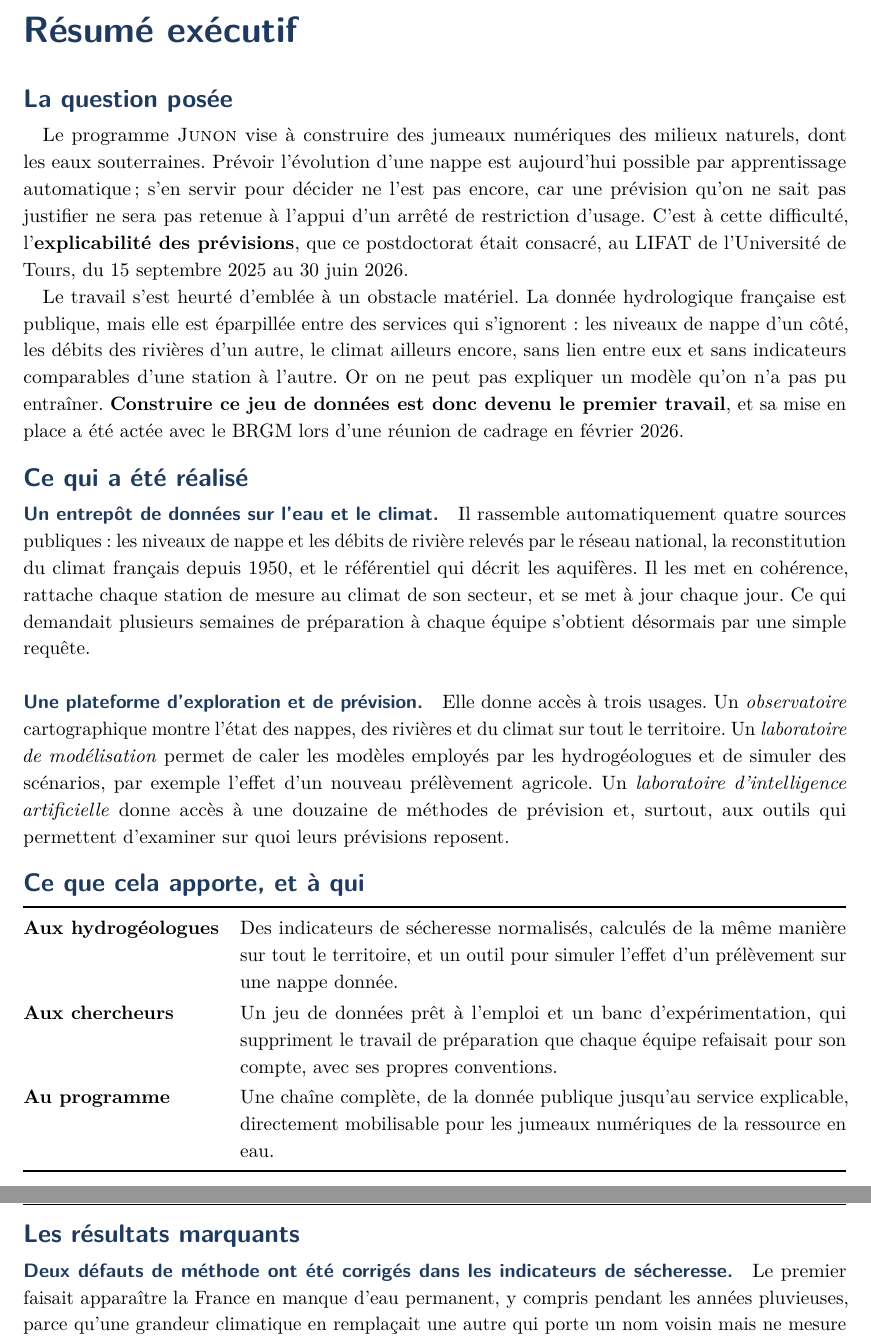
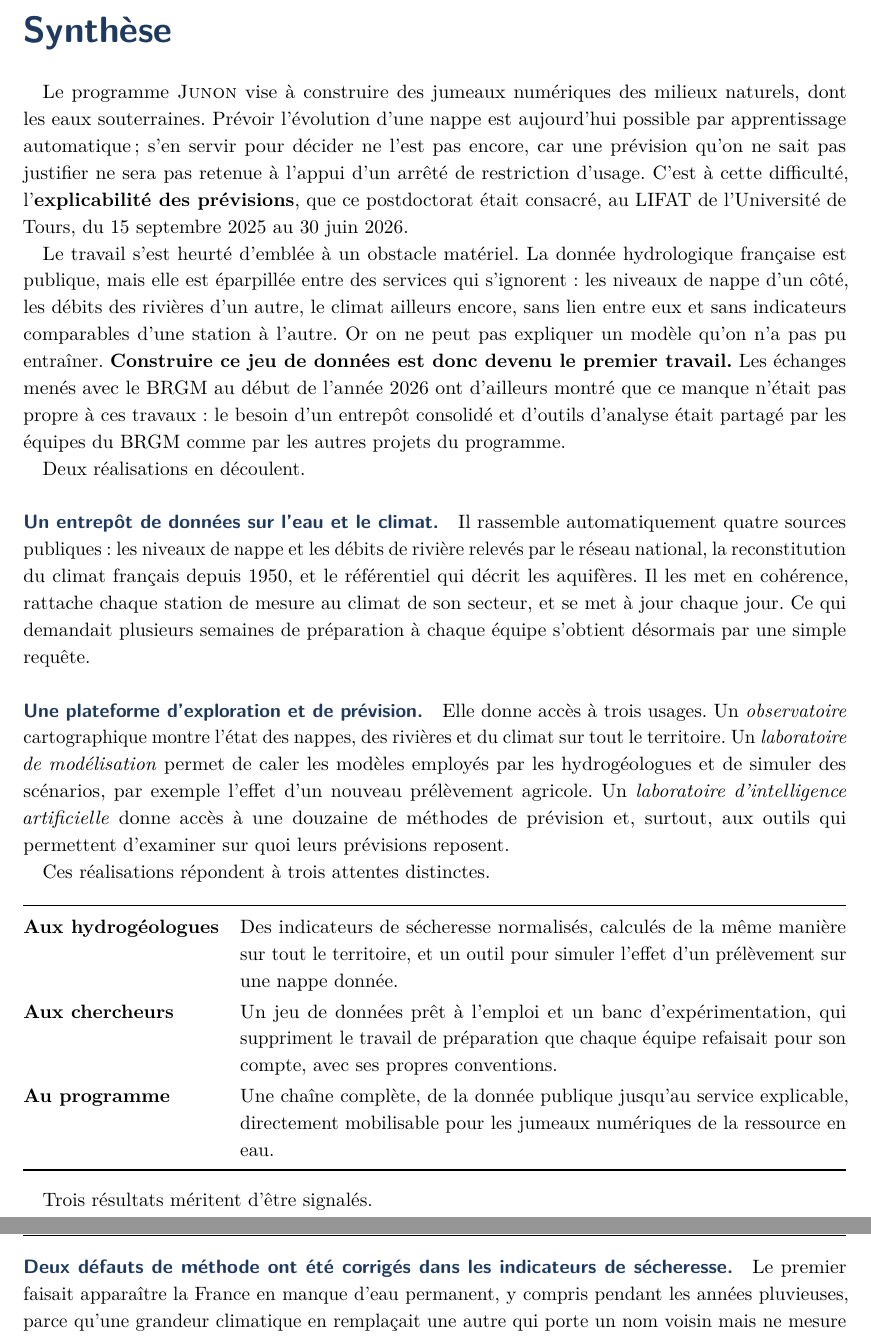
Before and after one commit to xairon/rapport-junon, a LaTeX document (main.tex, which reads chapitres/01-resume.tex): two parts of pages 2 and 3 of 56, joined at a grey line, cut at the place of the change. Compiled offline with pdfLaTeX.

Commit message:
resume : 'Synthese' au lieu de l'anglicisme, sous-titres retires
- 'Resume executif' est un calque de executive summary, vocabulaire du
  conseil et non du rapport de recherche francais
- les cinq sous-titres decoupaient le resume comme une presentation ;
  un resume se lit d'un trait
- formulation du recadrage alignee sur celle du chapitre 1

```diff
--- a/chapitres/01-resume.tex
+++ b/chapitres/01-resume.tex
@@ -1,8 +1,6 @@
-\chapter*{Résumé exécutif}
-\addcontentsline{toc}{chapter}{Résumé exécutif}
-\markboth{Résumé exécutif}{Résumé exécutif}
-
-\section*{La question posée}
+\chapter*{Synthèse}
+\addcontentsline{toc}{chapter}{Synthèse}
+\markboth{Synthèse}{Synthèse}
 
 Le programme \textsc{Junon} vise à construire des jumeaux numériques des milieux naturels, dont
 les eaux souterraines. Prévoir l'évolution d'une nappe est aujourd'hui possible par apprentissage
@@ -15,10 +13,12 @@ Le travail s'est heurté d'emblée à un obstacle matériel. La donnée hydrolog
 publique, mais elle est éparpillée entre des services qui s'ignorent : les niveaux de nappe d'un
 côté, les débits des rivières d'un autre, le climat ailleurs encore, sans lien entre eux et sans
 indicateurs comparables d'une station à l'autre. Or on ne peut pas expliquer un modèle qu'on n'a
-pas pu entraîner. \textbf{Construire ce jeu de données est donc devenu le premier travail}, et sa
-mise en place a été actée avec le BRGM lors d'une réunion de cadrage en février 2026.
+pas pu entraîner. \textbf{Construire ce jeu de données est donc devenu le premier travail.} Les
+échanges menés avec le BRGM au début de l'année 2026 ont d'ailleurs montré que ce manque n'était
+pas propre à ces travaux : le besoin d'un entrepôt consolidé et d'outils d'analyse était partagé
+par les équipes du BRGM comme par les autres projets du programme.
 
-\section*{Ce qui a été réalisé}
+Deux réalisations en découlent.
 
 \paragraph{Un entrepôt de données sur l'eau et le climat.} Il rassemble automatiquement quatre
 sources publiques : les niveaux de nappe et les débits de rivière relevés par le réseau national,
@@ -35,7 +35,7 @@ agricole. Un \emph{laboratoire d'intelligence artificielle} donne accès à une
 méthodes de prévision et, surtout, aux outils qui permettent d'examiner sur quoi leurs prévisions
 reposent.
 
-\section*{Ce que cela apporte, et à qui}
+Ces réalisations répondent à trois attentes distinctes.
 
 \begin{center}
 \begin{tabularx}{\textwidth}{@{}lX@{}}
@@ -52,7 +52,7 @@ directement mobilisable pour les jumeaux numériques de la ressource en eau. \\
 \end{tabularx}
 \end{center}
 
-\section*{Les résultats marquants}
+Trois résultats méritent d'être signalés.
 
 \paragraph{Deux défauts de méthode ont été corrigés dans les indicateurs de sécheresse.} Le
 premier faisait apparaître la France en manque d'eau permanent, y compris pendant les années
```
Also changed, not shown: main.pdf, chapitres/01-resume.tex (3 more changed lines).
